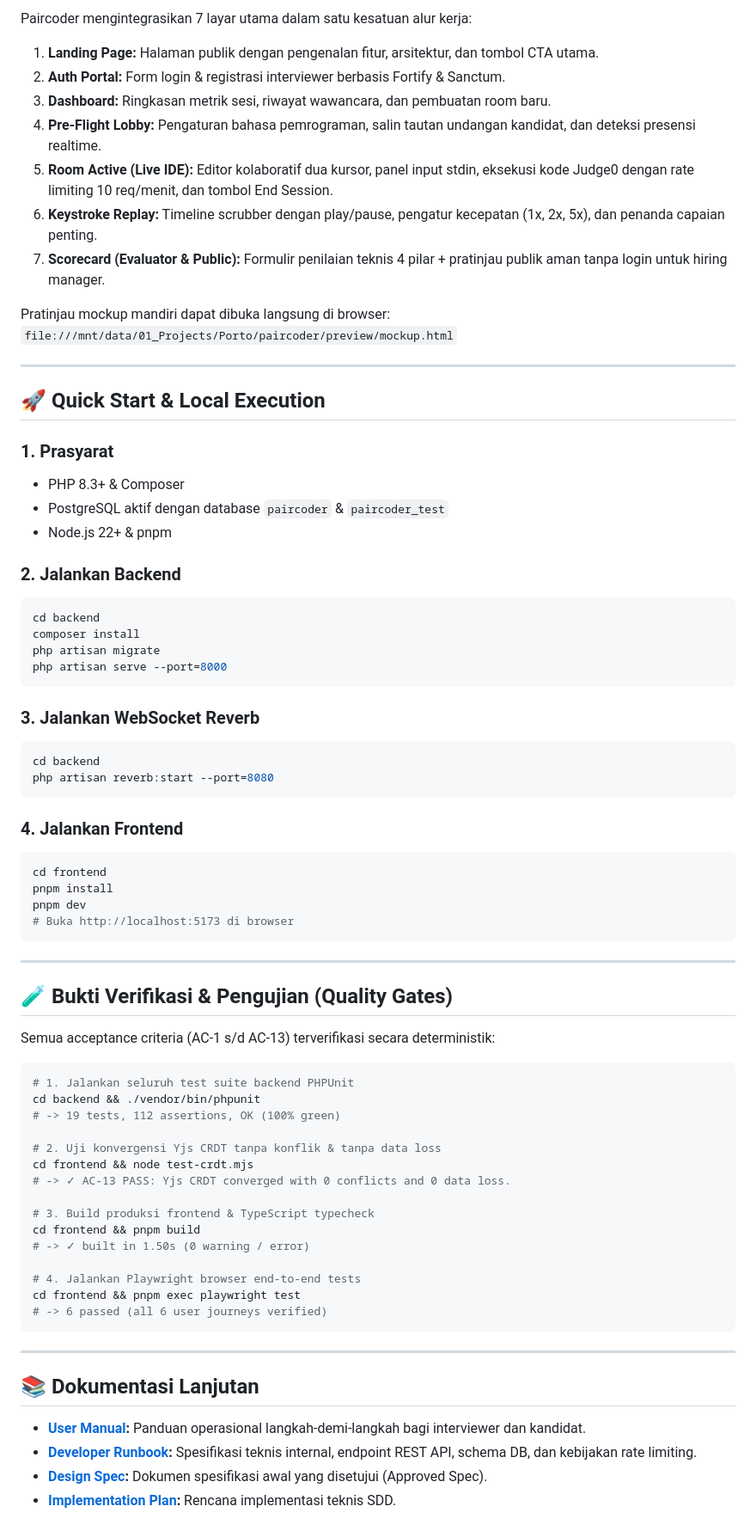
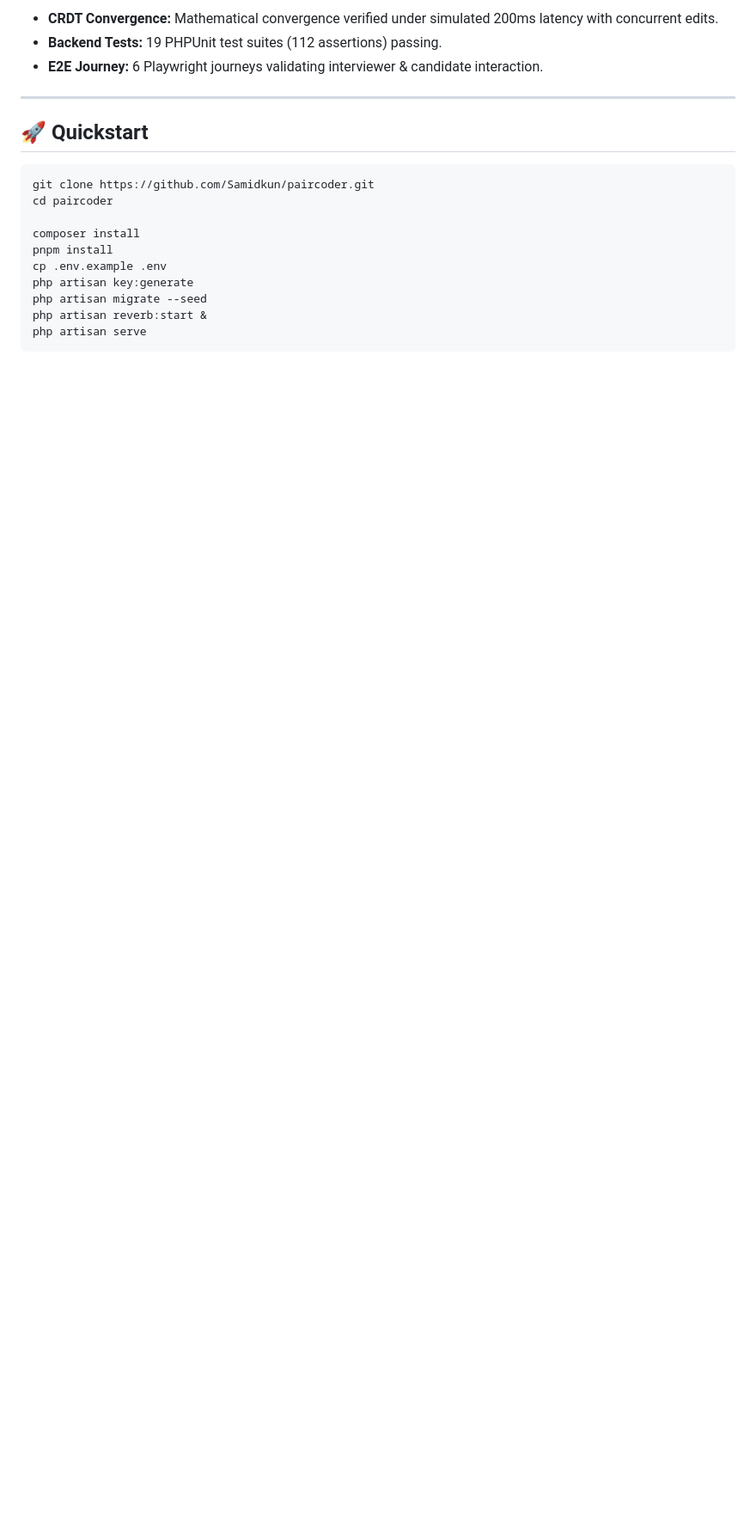
Before and after one commit to Samidkun/paircoder, a Markdown page: README.md, the part around one of its changes. Shown at 86% size. Drawn GitHub-style; blank space fills up the shorter version.

````diff
--- a/README.md
+++ b/README.md
@@ -46,77 +44,21 @@ Perusahaan rintisan dan interviewer teknis independen membutuhkan platform wawan
 
-Paircoder mengintegrasikan 7 layar utama dalam satu kesatuan alur kerja:
-
-1. **Landing Page:** Halaman publik dengan pengenalan fitur, arsitektur, dan tombol CTA utama.
-2. **Auth Portal:** Form login & registrasi interviewer berbasis Fortify & Sanctum.
-3. **Dashboard:** Ringkasan metrik sesi, riwayat wawancara, dan pembuatan room baru.
-4. **Pre-Flight Lobby:** Pengaturan bahasa pemrograman, salin tautan undangan kandidat, dan deteksi presensi realtime.
-5. **Room Active (Live IDE):** Editor kolaboratif dua kursor, panel input stdin, eksekusi kode Judge0 dengan rate limiting 10 req/menit, dan tombol End Session.
-6. **Keystroke Replay:** Timeline scrubber dengan play/pause, pengatur kecepatan (1x, 2x, 5x), dan penanda capaian penting.
-7. **Scorecard (Evaluator & Public):** Formulir penilaian teknis 4 pilar + pratinjau publik aman tanpa login untuk hiring manager.
-
-Pratinjau mockup mandiri dapat dibuka langsung di browser:
-`file:///mnt/data/01_Projects/Porto/paircoder/preview/mockup.html`
+- **CRDT Convergence:** Mathematical convergence verified under simulated 200ms latency with concurrent edits.
+- **Backend Tests:** 19 PHPUnit test suites (112 assertions) passing.
+- **E2E Journey:** 6 Playwright journeys validating interviewer & candidate interaction.
 
 ---
 
-## 🚀 Quick Start & Local Execution
-
-### 1. Prasyarat
-- PHP 8.3+ & Composer
-- PostgreSQL aktif dengan database `paircoder` & `paircoder_test`
-- Node.js 22+ & pnpm
-
-### 2. Jalankan Backend
-```bash
-cd backend
-composer install
-php artisan migrate
-php artisan serve --port=8000
-```
-
-### 3. Jalankan WebSocket Reverb
-```bash
-cd backend
-php artisan reverb:start --port=8080
-```
-
-### 4. Jalankan Frontend
-```bash
-cd frontend
-pnpm install
-pnpm dev
-# Buka http://localhost:5173 di browser
-```
-
----
-
-## 🧪 Bukti Verifikasi & Pengujian (Quality Gates)
-
-Semua acceptance criteria (AC-1 s/d AC-13) terverifikasi secara deterministik:
+## 🚀 Quickstart
 
 ```bash
-# 1. Jalankan seluruh test suite backend PHPUnit
-cd backend && ./vendor/bin/phpunit
-# -> 19 tests, 112 assertions, OK (100% green)
+git clone https://github.com/Samidkun/paircoder.git
+cd paircoder
 
-# 2. Uji konvergensi Yjs CRDT tanpa konflik & tanpa data loss
-cd frontend && node test-crdt.mjs
-# -> ✓ AC-13 PASS: Yjs CRDT converged with 0 conflicts and 0 data loss.
-
-# 3. Build produksi frontend & TypeScript typecheck
-cd frontend && pnpm build
-# -> ✓ built in 1.50s (0 warning / error)
-
-# 4. Jalankan Playwright browser end-to-end tests
-cd frontend && pnpm exec playwright test
-# -> 6 passed (all 6 user journeys verified)
+composer install
+pnpm install
+cp .env.example .env
+php artisan key:generate
+php artisan migrate --seed
+php artisan reverb:start &
+php artisan serve
 ```
-
----
-
-## 📚 Dokumentasi Lanjutan
-
-- **[User Manual](docs/USER_MANUAL.md):** Panduan operasional langkah-demi-langkah bagi interviewer dan kandidat.
-- **[Developer Runbook](docs/DEVELOPER_RUNBOOK.md):** Spesifikasi teknis internal, endpoint REST API, schema DB, dan kebijakan rate limiting.
-- **[Design Spec](docs/superpowers/specs/2026-09-29-paircoder-design.md):** Dokumen spesifikasi awal yang disetujui (Approved Spec).
-- **[Implementation Plan](docs/superpowers/plans/2026-09-29-paircoder-implementation.md):** Rencana implementasi teknis SDD.
````
Also changed, not shown: other parts of README.md (+30 -32 lines), docs/screenshots/01-landing-lobby.png (added), docs/screenshots/02-active-coding-room.png (added), docs/screenshots/02-collaborative-room.png (added), docs/screenshots/03-candidate-scorecard.png (added).
